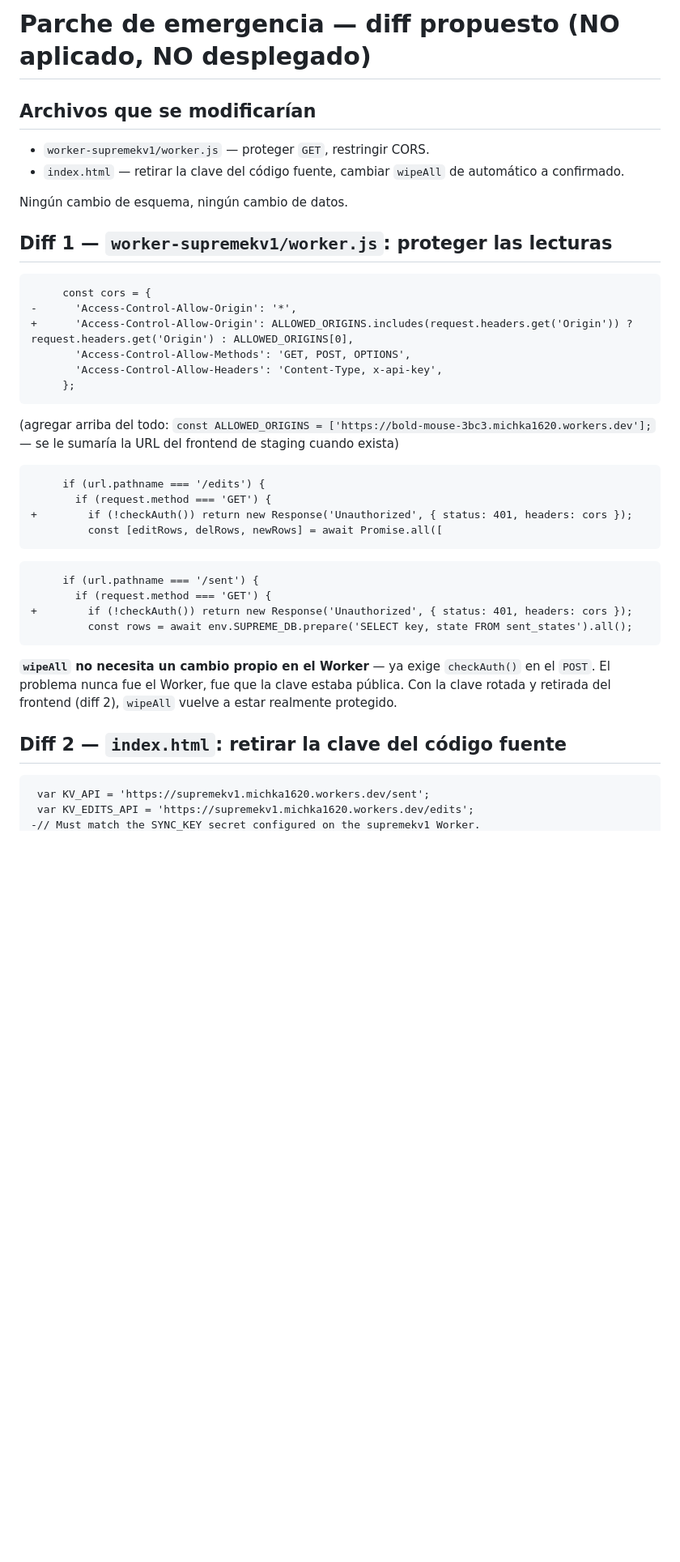
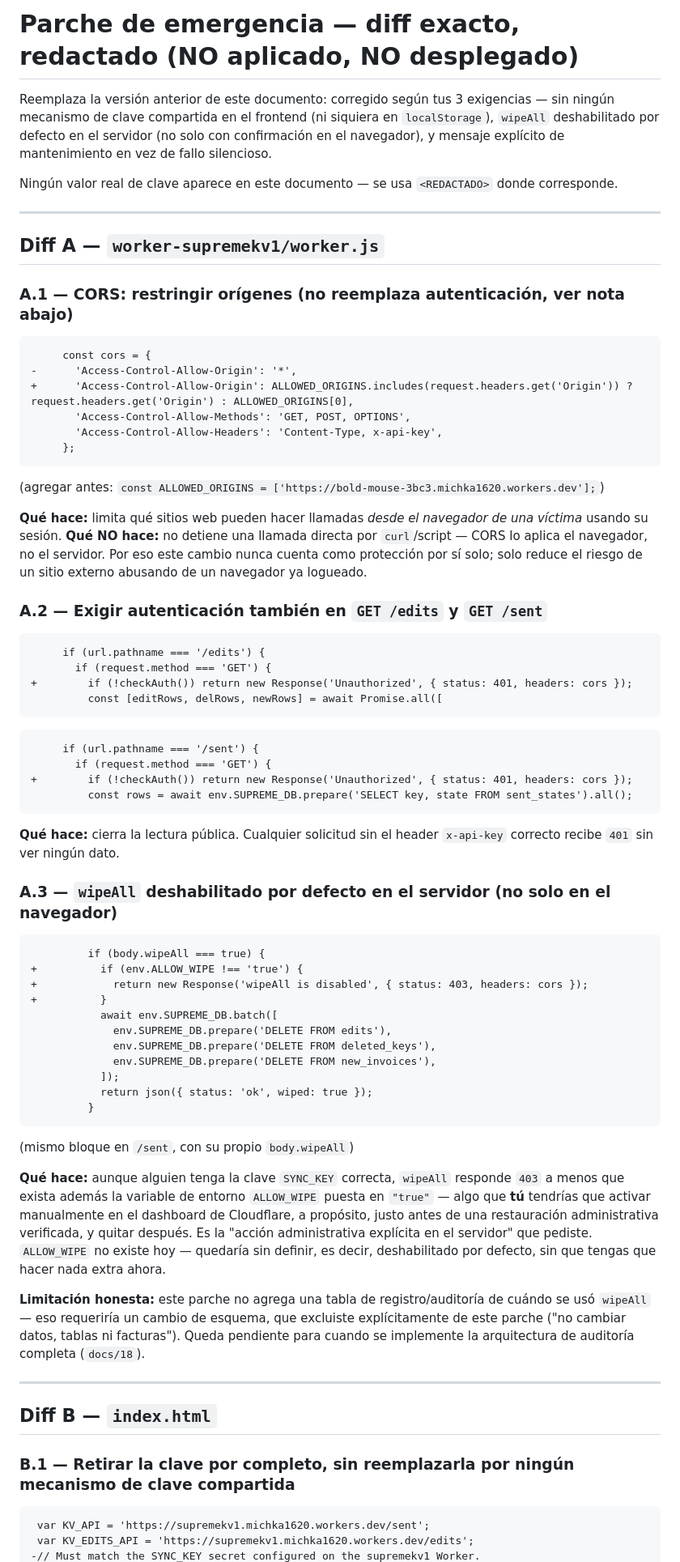
Before and after one commit to michka1620/Michka, a Markdown page: docs/16_PARCHE_EMERGENCIA.md, the part around one of its changes. Shown at 81% size. Rendered like a GitHub page; blank space fills up the shorter version.

````diff
--- a/docs/16_PARCHE_EMERGENCIA.md
+++ b/docs/16_PARCHE_EMERGENCIA.md
@@ -1,13 +1,14 @@
-# Parche de emergencia — diff propuesto (NO aplicado, NO desplegado)
+# Parche de emergencia — diff exacto, redactado (NO aplicado, NO desplegado)
 
-## Archivos que se modificarían
+Reemplaza la versión anterior de este documento: corregido según tus 3 exigencias — sin ningún mecanismo de clave compartida en el frontend (ni siquiera en `localStorage`), `wipeAll` deshabilitado por defecto en el servidor (no solo con confirmación en el navegador), y mensaje explícito de mantenimiento en vez de fallo silencioso.
 
-- `worker-supremekv1/worker.js` — proteger `GET`, restringir CORS.
-- `index.html` — retirar la clave del código fuente, cambiar `wipeAll` de automático a confirmado.
+Ningún valor real de clave aparece en este documento — se usa `<REDACTADO>` donde corresponde.
 
-Ningún cambio de esquema, ningún cambio de datos.
+---
 
-## Diff 1 — `worker-supremekv1/worker.js`: proteger las lecturas
+## Diff A — `worker-supremekv1/worker.js`
+
+### A.1 — CORS: restringir orígenes (no reemplaza autenticación, ver nota abajo)
 
 ```diff
      const cors = {
@@ -17,7 +18,11 @@ Ningún cambio de esquema, ningún cambio de datos.
        'Access-Control-Allow-Headers': 'Content-Type, x-api-key',
      };
 ```
-(agregar arriba del todo: `const ALLOWED_ORIGINS = ['https://bold-mouse-3bc3.michka1620.workers.dev'];` — se le sumaría la URL del frontend de staging cuando exista)
+(agregar antes: `const ALLOWED_ORIGINS = ['https://bold-mouse-3bc3.michka1620.workers.dev'];`)
+
+**Qué hace:** limita qué sitios web pueden hacer llamadas *desde el navegador de una víctima* usando su sesión. **Qué NO hace:** no detiene una llamada directa por `curl`/script — CORS lo aplica el navegador, no el servidor. Por eso este cambio nunca cuenta como protección por sí solo; solo reduce el riesgo de un sitio externo abusando de un navegador ya logueado.
+
+### A.2 — Exigir autenticación también en `GET /edits` y `GET /sent`
 
 ```diff
      if (url.pathname === '/edits') {
@@ -25,7 +30,6 @@ Ningún cambio de esquema, ningún cambio de datos.
 +        if (!checkAuth()) return new Response('Unauthorized', { status: 401, headers: cors });
          const [editRows, delRows, newRows] = await Promise.all([
 ```
-
 ```diff
      if (url.pathname === '/sent') {
        if (request.method === 'GET') {
@@ -33,9 +37,34 @@ Ningún cambio de esquema, ningún cambio de datos.
          const rows = await env.SUPREME_DB.prepare('SELECT key, state FROM sent_states').all();
 ```
 
-**`wipeAll` no necesita un cambio propio en el Worker** — ya exige `checkAuth()` en el `POST`. El problema nunca fue el Worker, fue que la clave estaba pública. Con la clave rotada y retirada del frontend (diff 2), `wipeAll` vuelve a estar realmente protegido.
+**Qué hace:** cierra la lectura pública. Cualquier solicitud sin el header `x-api-key` correcto recibe `401` sin ver ningún dato.
 
-## Diff 2 — `index.html`: retirar la clave del código fuente
+### A.3 — `wipeAll` deshabilitado por defecto en el servidor (no solo en el navegador)
+
+```diff
+         if (body.wipeAll === true) {
++          if (env.ALLOW_WIPE !== 'true') {
++            return new Response('wipeAll is disabled', { status: 403, headers: cors });
++          }
+           await env.SUPREME_DB.batch([
+             env.SUPREME_DB.prepare('DELETE FROM edits'),
+             env.SUPREME_DB.prepare('DELETE FROM deleted_keys'),
+             env.SUPREME_DB.prepare('DELETE FROM new_invoices'),
+           ]);
+           return json({ status: 'ok', wiped: true });
+         }
+```
+(mismo bloque en `/sent`, con su propio `body.wipeAll`)
+
+**Qué hace:** aunque alguien tenga la clave `SYNC_KEY` correcta, `wipeAll` responde `403` a menos que exista además la variable de entorno `ALLOW_WIPE` puesta en `"true"` — algo que **tú** tendrías que activar manualmente en el dashboard de Cloudflare, a propósito, justo antes de una restauración administrativa verificada, y quitar después. Es la "acción administrativa explícita en el servidor" que pediste. `ALLOW_WIPE` no existe hoy — quedaría sin definir, es decir, deshabilitado por defecto, sin que tengas que hacer nada extra ahora.
+
+**Limitación honesta:** este parche no agrega una tabla de registro/auditoría de cuándo se usó `wipeAll` — eso requeriría un cambio de esquema, que excluiste explícitamente de este parche ("no cambiar datos, tablas ni facturas"). Queda pendiente para cuando se implemente la arquitectura de auditoría completa (`docs/18`).
+
+---
+
+## Diff B — `index.html`
+
+### B.1 — Retirar la clave por completo, sin reemplazarla por ningún mecanismo de clave compartida
 
 ```diff
  var KV_API = 'https://supremekv1.michka1620.workers.dev/sent';
````
Also changed, not shown: other parts of docs/16_PARCHE_EMERGENCIA.md (+34 -52 lines), docs/19_EFECTOS_DEL_PARCHE_Y_ORDEN.md (added, +50 -0 lines).
